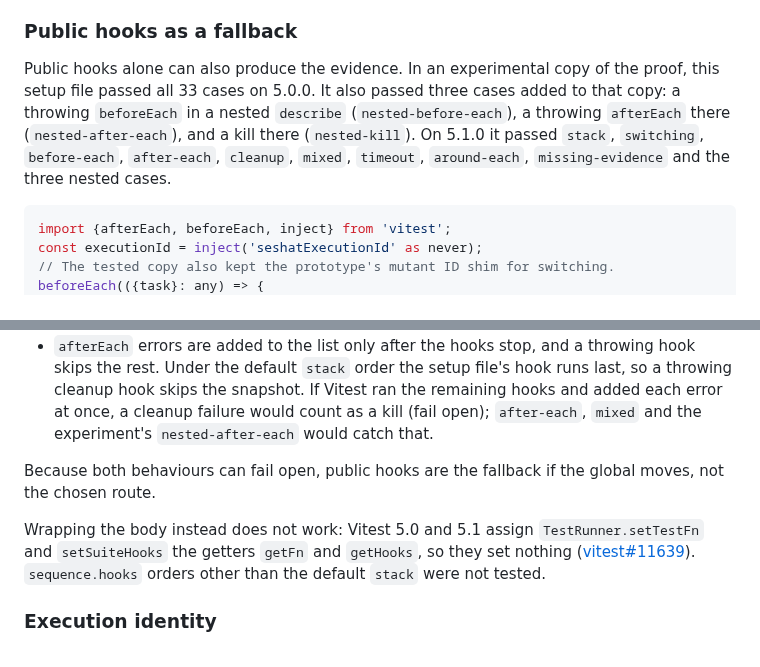
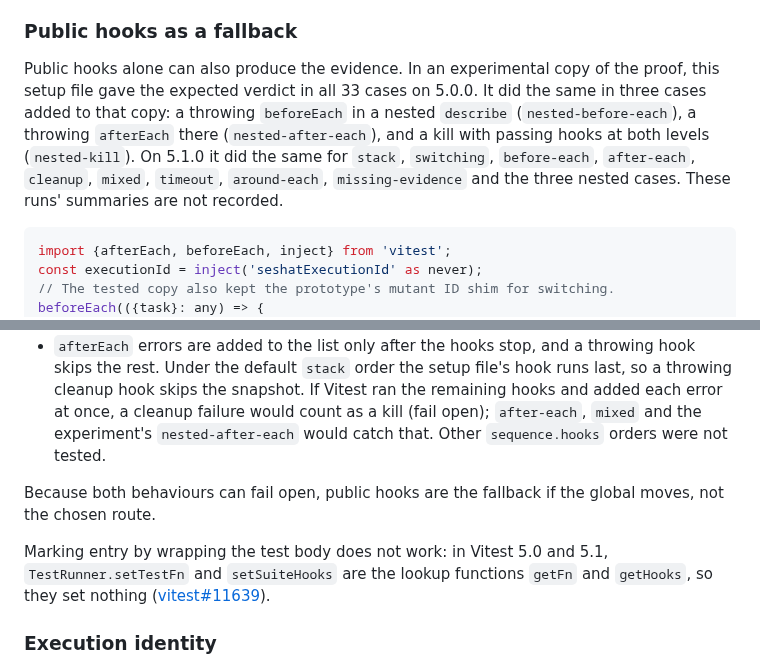
Before and after one commit to Binary-Balance/seshat, a Markdown page: docs/research/vitest-browser.md, 2 parts joined by grey strips. Drawn GitHub-style.

Commit message:
Tighten the public-hook fallback wording
Say verdicts were as expected rather than passed, note the experiment's
summaries are unrecorded, and place the hook-order caveat where it
applies.

Refs #159

````diff
--- a/docs/research/vitest-browser.md
+++ b/docs/research/vitest-browser.md
@@ -78,12 +78,14 @@ the baseline fails (`missing-evidence`), so the failure is closed, not silent.
 ### Public hooks as a fallback
 
 Public hooks alone can also produce the evidence. In an experimental copy of
-the proof, this setup file passed all 33 cases on 5.0.0. It also passed three
-cases added to that copy: a throwing `beforeEach` in a nested `describe`
-(`nested-before-each`), a throwing `afterEach` there (`nested-after-each`), and
-a kill there (`nested-kill`). On 5.1.0 it passed `stack`, `switching`,
+the proof, this setup file gave the expected verdict in all 33 cases on 5.0.0.
+It did the same in three cases added to that copy: a throwing `beforeEach` in
+a nested `describe` (`nested-before-each`), a throwing `afterEach` there
+(`nested-after-each`), and a kill with passing hooks at both levels
+(`nested-kill`). On 5.1.0 it did the same for `stack`, `switching`,
 `before-each`, `after-each`, `cleanup`, `mixed`, `timeout`, `around-each`,
-`missing-evidence` and the three nested cases.
+`missing-evidence` and the three nested cases. These runs' summaries are not
+recorded.
 
 ```ts
 import {afterEach, beforeEach, inject} from 'vitest';
@@ -113,16 +115,16 @@ It relies on two undocumented behaviours of Vitest's test loop:
   file's hook runs last, so a throwing cleanup hook skips the snapshot. If
   Vitest ran the remaining hooks and added each error at once, a cleanup
   failure would count as a kill (fail open); `after-each`, `mixed` and the
-  experiment's `nested-after-each` would catch that.
+  experiment's `nested-after-each` would catch that. Other `sequence.hooks`
+  orders were not tested.
 
 Because both behaviours can fail open, public hooks are the fallback if the
 global moves, not the chosen route.
 
-Wrapping the body instead does not work: Vitest 5.0 and 5.1 assign
-`TestRunner.setTestFn` and `setSuiteHooks` the getters `getFn` and `getHooks`,
-so they set nothing
+Marking entry by wrapping the test body does not work: in Vitest 5.0 and 5.1,
+`TestRunner.setTestFn` and `setSuiteHooks` are the lookup functions `getFn`
+and `getHooks`, so they set nothing
 ([vitest#11639](https://github.com/vitest-dev/vitest/issues/11639)).
-`sequence.hooks` orders other than the default `stack` were not tested.
 
 ### Execution identity
 
````
